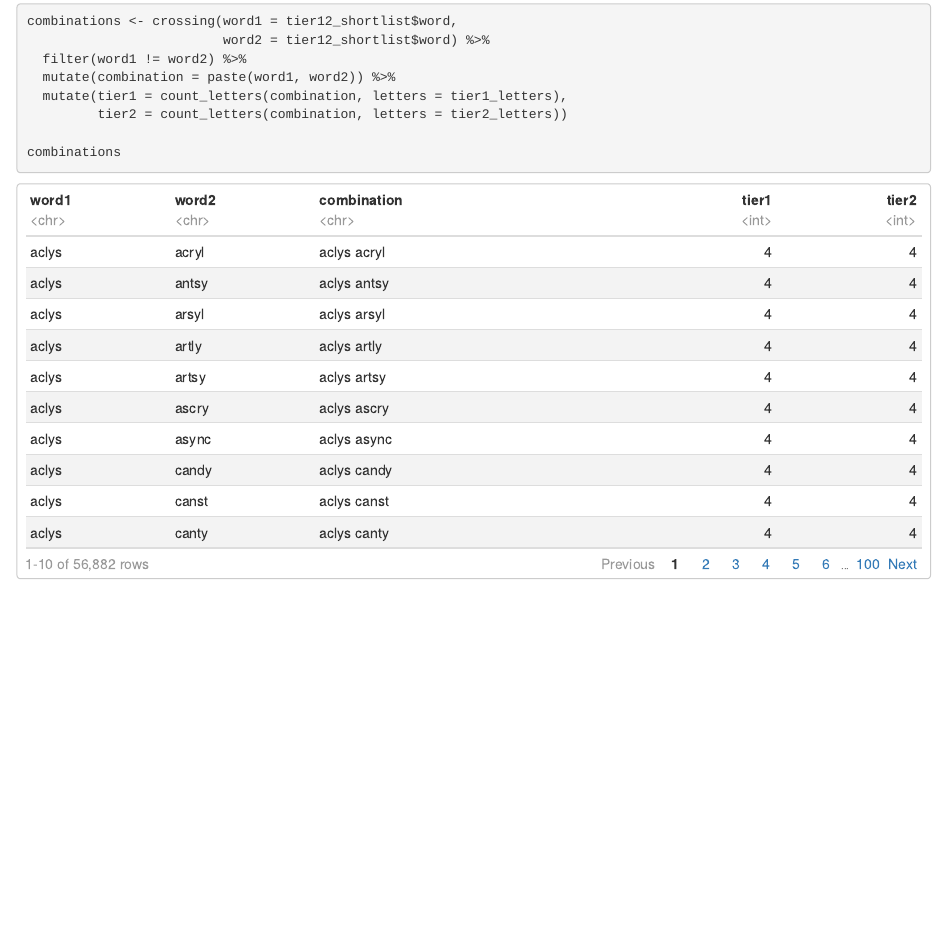
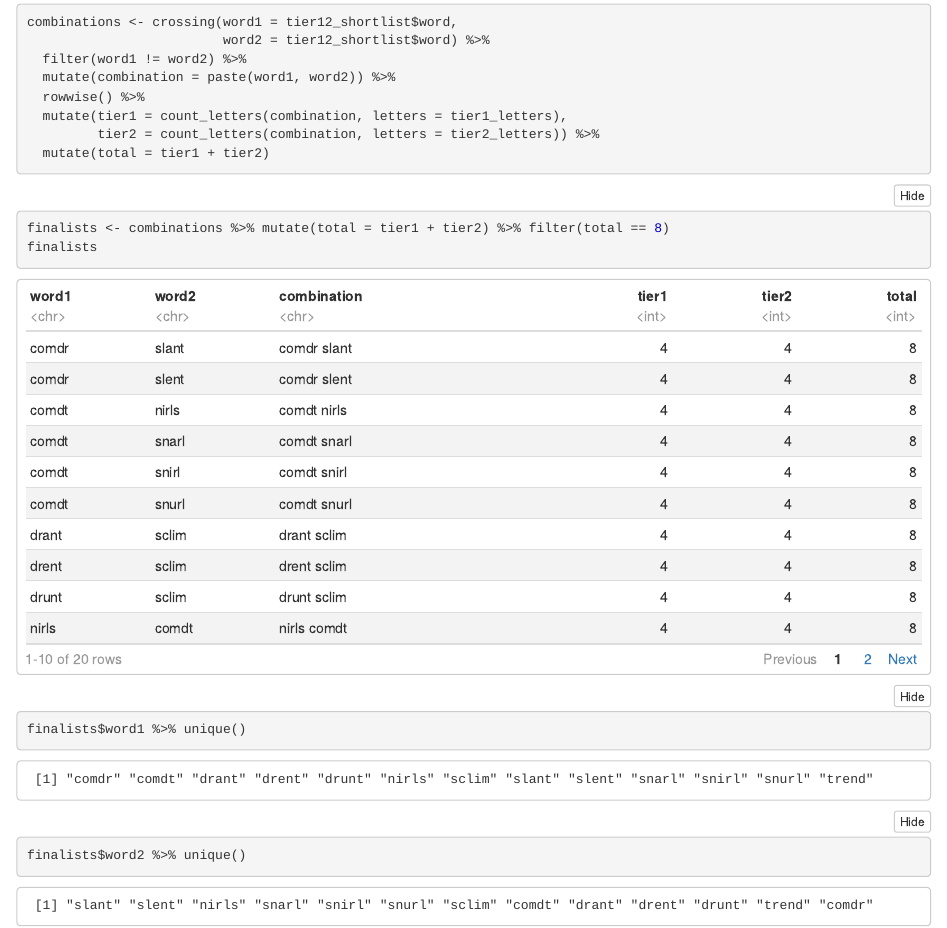
Before and after one commit to symbiologist/wordle, an R Markdown document (analysis/scripts/01_frequency.Rmd): the page in a window 1100 px wide, from 9070 px down before the commit and from 10320 px down after it, so that both start at the same text. The pictures show the output file analysis/scripts/01_frequency.nb.html that the author committed with the source, opened offline; long lines of code are wrapped.

Commit message:
Consonant strategy

````diff
--- a/analysis/scripts/01_frequency.Rmd
+++ b/analysis/scripts/01_frequency.Rmd
@@ -171,8 +171,22 @@ combinations <- crossing(word1 = tier12_shortlist$word,
                          word2 = tier12_shortlist$word) %>%
   filter(word1 != word2) %>%
   mutate(combination = paste(word1, word2)) %>%
+  rowwise() %>%
   mutate(tier1 = count_letters(combination, letters = tier1_letters),
-         tier2 = count_letters(combination, letters = tier2_letters))
+         tier2 = count_letters(combination, letters = tier2_letters)) %>%
+  mutate(total = tier1 + tier2)
+```
 
 
+```{r}
+finalists <- combinations %>% mutate(total = tier1 + tier2) %>% filter(total == 8)
+finalists
 ```
+
+```{r}
+finalists$word1 %>% unique()
+```
+
+```{r}
+finalists$word2 %>% unique()
+```
````
Also changed, not shown: analysis/scripts/01_frequency.nb.html, analysis/scripts/01_frequency.Rmd (2 more changed lines).
